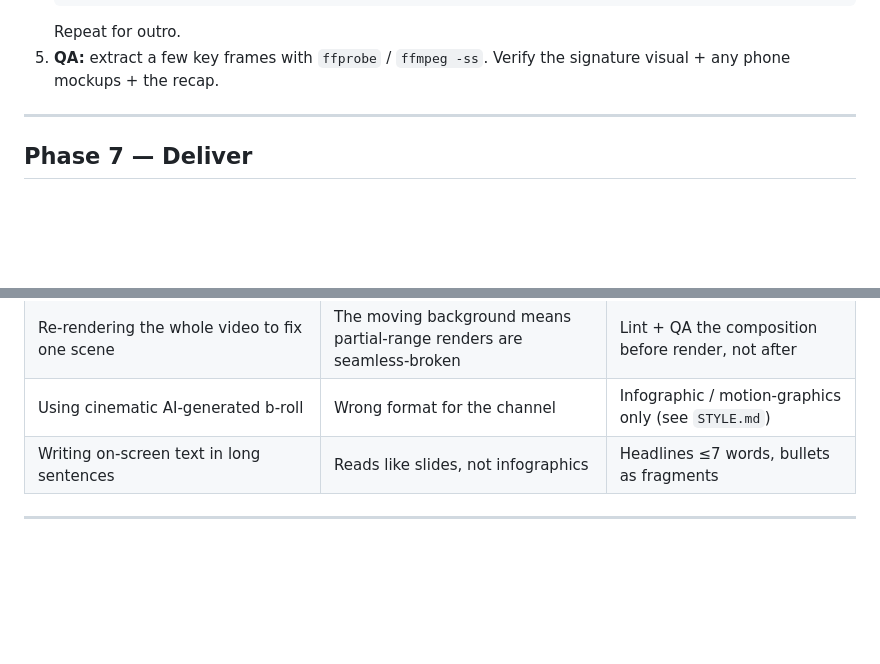
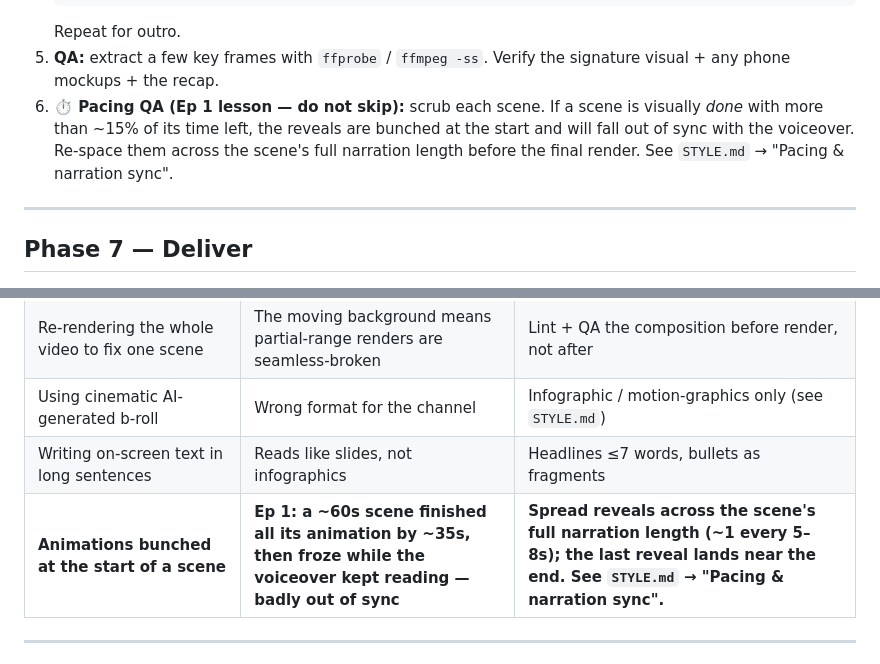
Before and after one commit to dhruvateja06/Videos, a Markdown page: tti-studio/docs/WORKFLOW.md, 2 parts joined by grey strips. GitHub-like rendering; blank space fills up the shorter version.

````diff
--- a/tti-studio/docs/WORKFLOW.md
+++ b/tti-studio/docs/WORKFLOW.md
@@ -172,6 +172,11 @@ Mechanical phase. Don't reach here until phases 4 and 5 are both greenlit.
    ```
    Repeat for outro.
 5. **QA:** extract a few key frames with `ffprobe` / `ffmpeg -ss`. Verify the signature visual + any phone mockups + the recap.
+6. **⏱️ Pacing QA (Ep 1 lesson — do not skip):** scrub each scene. If a scene is
+   visually *done* with more than ~15% of its time left, the reveals are bunched
+   at the start and will fall out of sync with the voiceover. Re-space them across
+   the scene's full narration length before the final render. See `STYLE.md` →
+   "Pacing & narration sync".
 
 ---
 
@@ -196,6 +201,7 @@ Mechanical phase. Don't reach here until phases 4 and 5 are both greenlit.
 | Re-rendering the whole video to fix one scene | The moving background means partial-range renders are seamless-broken | Lint + QA the composition before render, not after |
 | Using cinematic AI-generated b-roll | Wrong format for the channel | Infographic / motion-graphics only (see `STYLE.md`) |
 | Writing on-screen text in long sentences | Reads like slides, not infographics | Headlines ≤7 words, bullets as fragments |
+| **Animations bunched at the start of a scene** | **Ep 1: a ~60s scene finished all its animation by ~35s, then froze while the voiceover kept reading — badly out of sync** | **Spread reveals across the scene's full narration length (~1 every 5–8s); the last reveal lands near the end. See `STYLE.md` → "Pacing & narration sync".** |
 
 ---
 
````
Also changed, not shown: tti-studio/docs/STYLE.md (+28 -0 lines).
